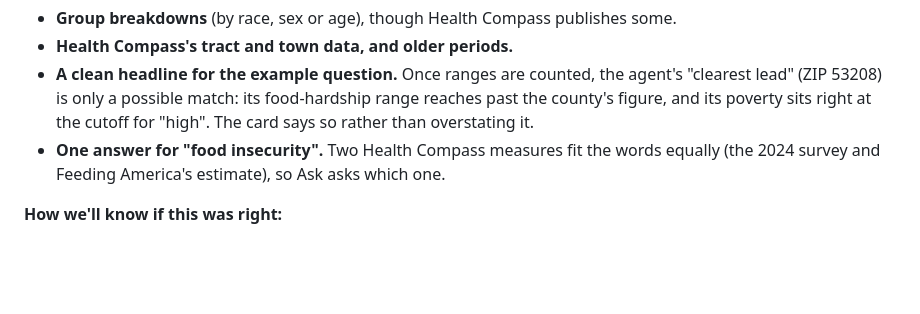
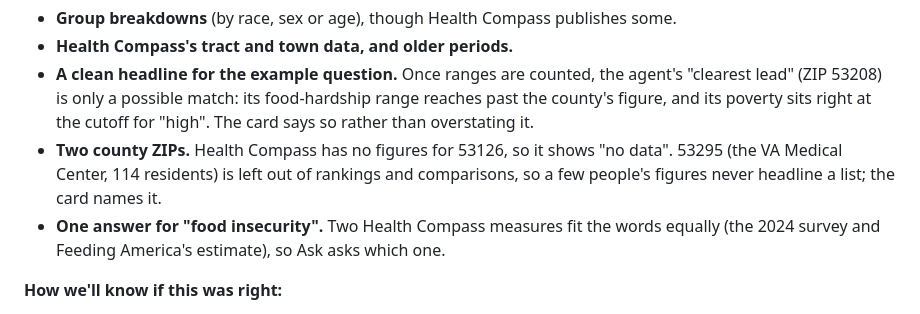
Before and after one commit to tmoody1973/cream-city-almanac, a Markdown page: docs/decisions/050-health-compass.md, the part around the change. Rendered like a GitHub page; blank space fills up the shorter version.

Commit message:
docs: decision 050 names 53126 (no data) and 53295 (left out of comparisons)
Co-Authored-By: Claude Opus 5.5 (1M context) <noreply@anthropic.com>

```diff
--- a/docs/decisions/050-health-compass.md
+++ b/docs/decisions/050-health-compass.md
@@ -33,6 +33,7 @@
 - **Group breakdowns** (by race, sex or age), though Health Compass publishes some.
 - **Health Compass's tract and town data, and older periods.**
 - **A clean headline for the example question.** Once ranges are counted, the agent's "clearest lead" (ZIP 53208) is only a possible match: its food-hardship range reaches past the county's figure, and its poverty sits right at the cutoff for "high". The card says so rather than overstating it.
+- **Two county ZIPs.** Health Compass has no figures for 53126, so it shows "no data". 53295 (the VA Medical Center, 114 residents) is left out of rankings and comparisons, so a few people's figures never headline a list; the card names it.
 - **One answer for "food insecurity".** Two Health Compass measures fit the words equally (the 2024 survey and Feeding America's estimate), so Ask asks which one.
 
 **How we'll know if this was right:**
```
